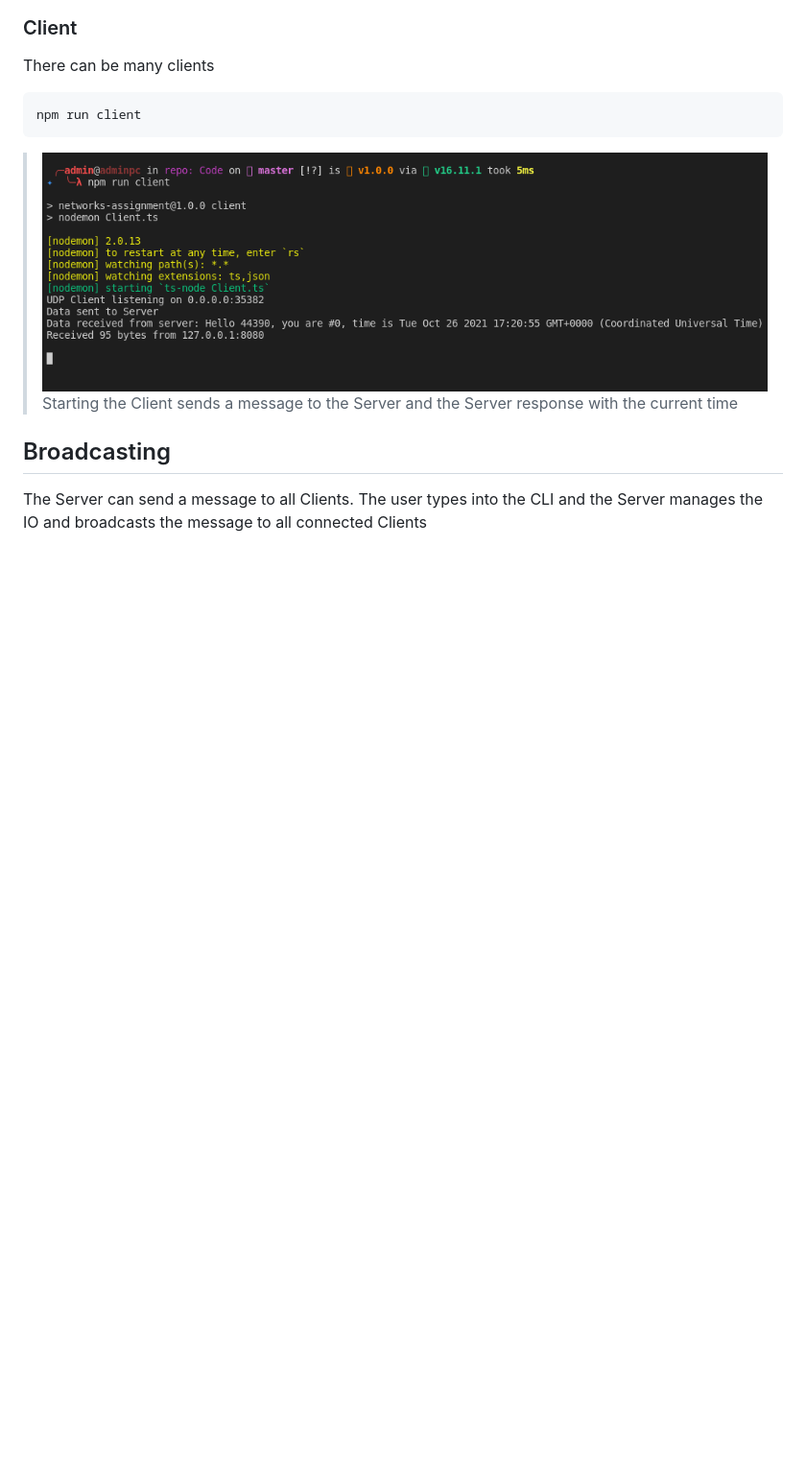
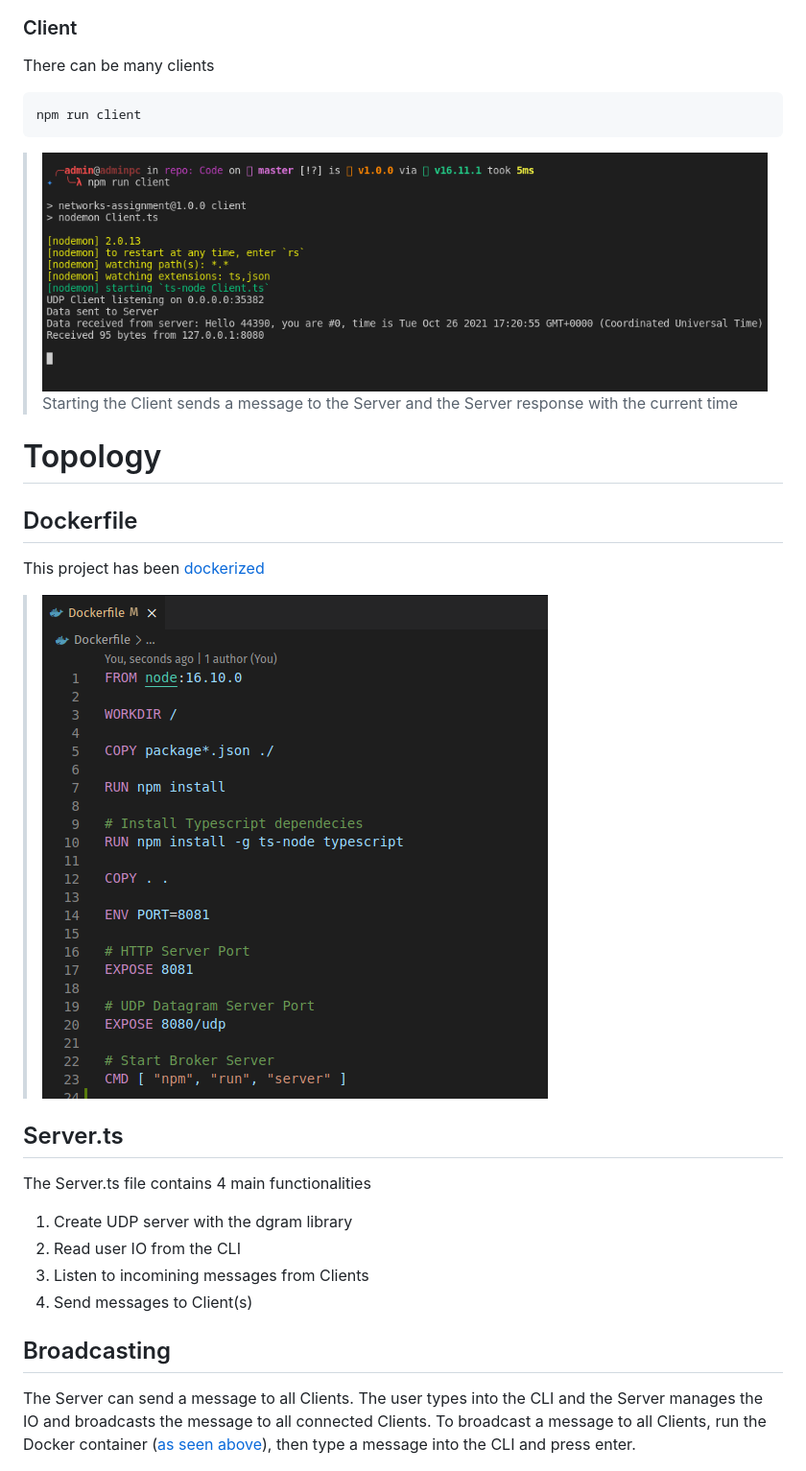
Before and after one commit to mangledbottles/Network-Socket-Protocol, a Markdown page: README.md, the part around the change printed below. Shown: that part at 96% size. GitHub-like rendering; pictures changed too: Misc/Dockerfile.png (added); blank space fills up the shorter version.

Commit message:
Update README , expand Topology

```diff
--- a/README.md
+++ b/README.md
@@ -35,6 +37,18 @@ npm run client
 > ![StartClient](./Misc/StartClient.png)
 > Starting the Client sends a message to the Server and the Server response with the current time
 
+# Topology
+## Dockerfile
+This project has been [dockerized](./Dockerfile)
+> ![Dockerfile](./Misc/Dockerfile.png)
+
+## Server.ts
+The Server.ts file contains 4 main functionalities
+1. Create UDP server with the dgram library
+2. Read user IO from the CLI
+3. Listen to incomining messages from Clients
+4. Send messages to Client(s)
+
 ## Broadcasting
-The Server can send a message to all Clients. The user types into the CLI and the Server manages the IO and broadcasts the message to all connected Clients
+The Server can send a message to all Clients. The user types into the CLI and the Server manages the IO and broadcasts the message to all connected Clients. To broadcast a message to all Clients, run the Docker container ([as seen above](#dockerizing-server)), then type a message into the CLI and press enter.
 > ![ServerBroadcastToClients](./Misc/ServerBroadcastToClients.png)
```
Also changed, not shown: other parts of README.md (+28 -1 lines), Misc/Diagram.png (added), 2 other files.
